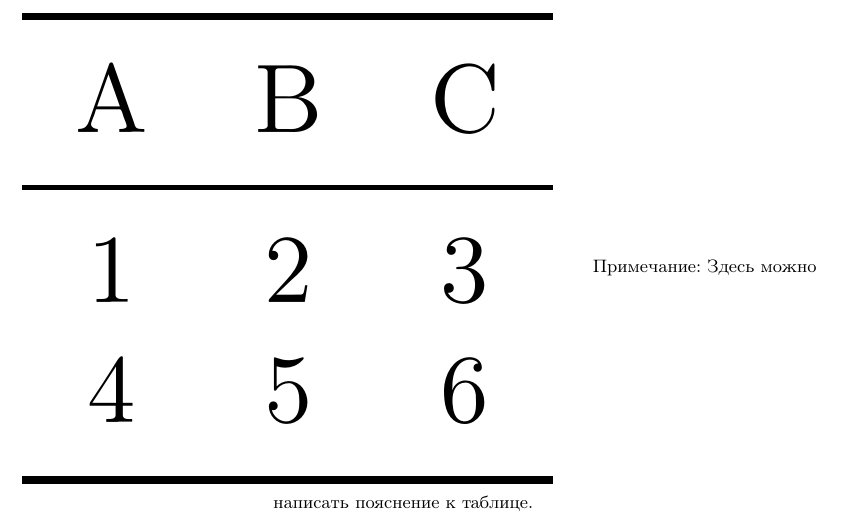
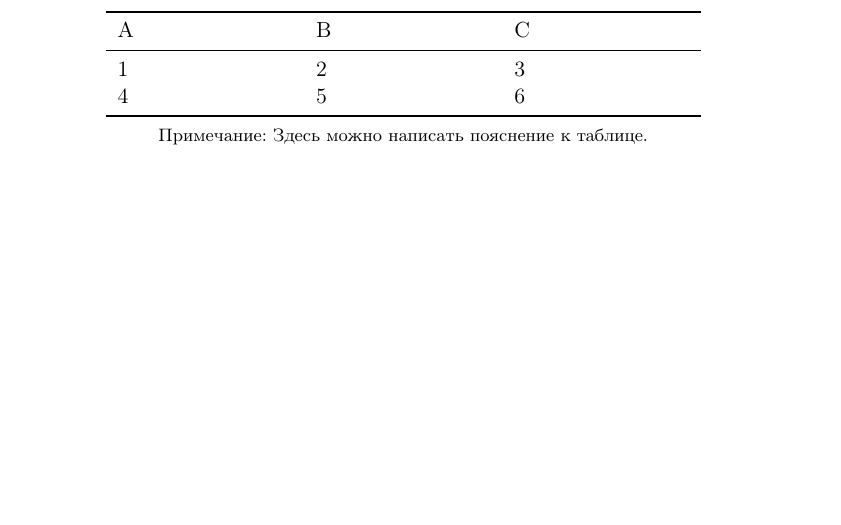
Before and after one commit to IvanCRA/Education-LaTeX, a LaTeX document (task 2/task2.tex): part of page 2 of 2, cut so that both start at the same text, the shorter picture padded with empty space. Compiled offline with pdfLaTeX.

Commit message:
fix task 1 and 2

```diff
--- a/task 2/task2.tex
+++ b/task 2/task2.tex
@@ -1,12 +1,13 @@
 \documentclass[a4paper, 11pt]{article}
-\usepackage{graphicx} % Required for inserting images
+\usepackage{graphicx}
 \usepackage[utf8x]{inputenc}
 \usepackage[english,russian]{babel}
 \usepackage{cmap}
 \usepackage{amsmath}
-\usepackage{adjustbox}  % Для обрезки и трансформаций изображений
-\usepackage{multirow}   % Для объединения строк в таблице
+\usepackage{adjustbox}
+\usepackage{multirow}
 \usepackage{booktabs}
+\usepackage{tabularx}
 \usepackage[left = 3cm, right = 3cm, top = 3cm, bottom = 3cm]{geometry}
 
 \title{Выполнение задания №2}
@@ -40,16 +41,15 @@
 \section*{Задание 3: Плавающая таблица}
 \begin{table}[b]
     \centering
-    \resizebox{0.7\textwidth}{!}{ % Обрезка ширины таблицы
-    \begin{tabular}{c c c}
+    \begin{tabularx}{0.7\textwidth}{XXX}
         \toprule
         A & B & C \\
         \midrule
         1 & 2 & 3 \\
         4 & 5 & 6 \\
         \bottomrule
-    \end{tabular}
-    }
+    \end{tabularx}
+
     \vspace{5pt}
     \footnotesize Примечание: Здесь можно написать пояснение к таблице.
 \end{table}
```
Also changed, not shown: task 1/task1.tex (+6 -3 lines), task 1/task1.pdf, task 2/task2.pdf, 4 other files.
